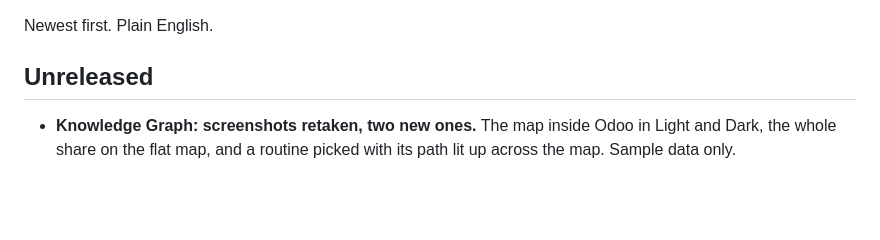
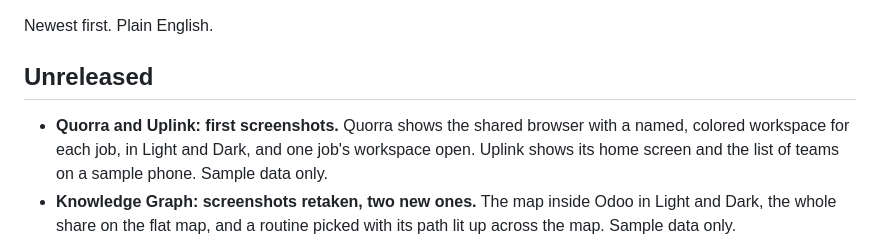
Before and after one commit to RobertAtParallax/the-grid, a Markdown page: CHANGELOG.md, the part around the change. Rendered like a GitHub page; blank space fills up the shorter version.

```diff
--- a/CHANGELOG.md
+++ b/CHANGELOG.md
@@ -4,6 +4,9 @@ Newest first. Plain English.
 
 ## Unreleased
 
+- **Quorra and Uplink: first screenshots.** Quorra shows the shared browser with a named, colored workspace for each
+  job, in Light and Dark, and one job's workspace open. Uplink shows its home screen and the list of teams on a sample
+  phone. Sample data only.
 - **Knowledge Graph: screenshots retaken, two new ones.** The map inside Odoo in Light and Dark, the whole share on
   the flat map, and a routine picked with its path lit up across the map. Sample data only.
 - **IO Tower: four new screenshots.** A chat where the team answers with its thinking folded up above the reply,
```
Also changed, not shown: projects/quorra.md (+6 -0 lines), projects/uplink.md (+7 -1 lines), assets/quorra/research-light.png (added), assets/quorra/workspaces-light.png (added), assets/quorra/workspaces-side-by-side.png (added), assets/uplink/home-light.png (added), assets/uplink/uplinks-light.png (added).
